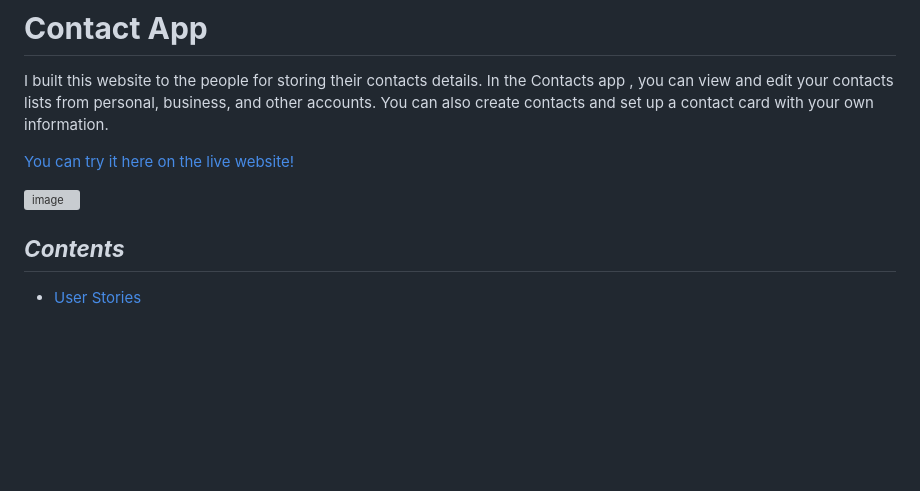
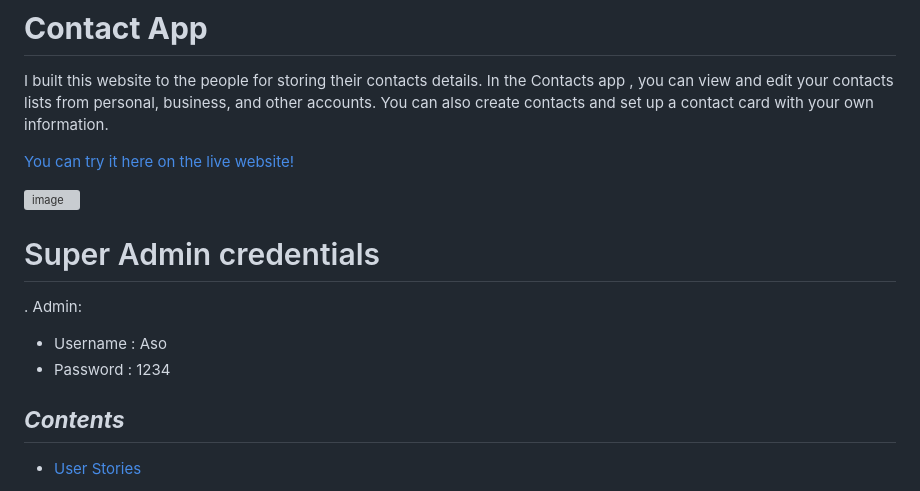
Before and after one commit to banafshaahmadyar/contact-app, a Markdown page: README.md, the part around the change. Drawn GitHub-style; blank space fills up the shorter version; grey boxes are pictures that could not be loaded.

Commit message:
Update README.md
added admin info

```diff
--- a/README.md
+++ b/README.md
@@ -7,6 +7,10 @@ In the Contacts app , you can view and edit your contacts lists from personal, b
 
 <img width="956" alt="image" src="https://user-images.githubusercontent.com/100950189/227890090-fc442356-1350-4a0f-b28a-0a4c262655f8.png">
 
+# Super Admin credentials
+. Admin:
+  - Username : Aso
+  - Password : 1234
 
 ## _**Contents**_
 
```
